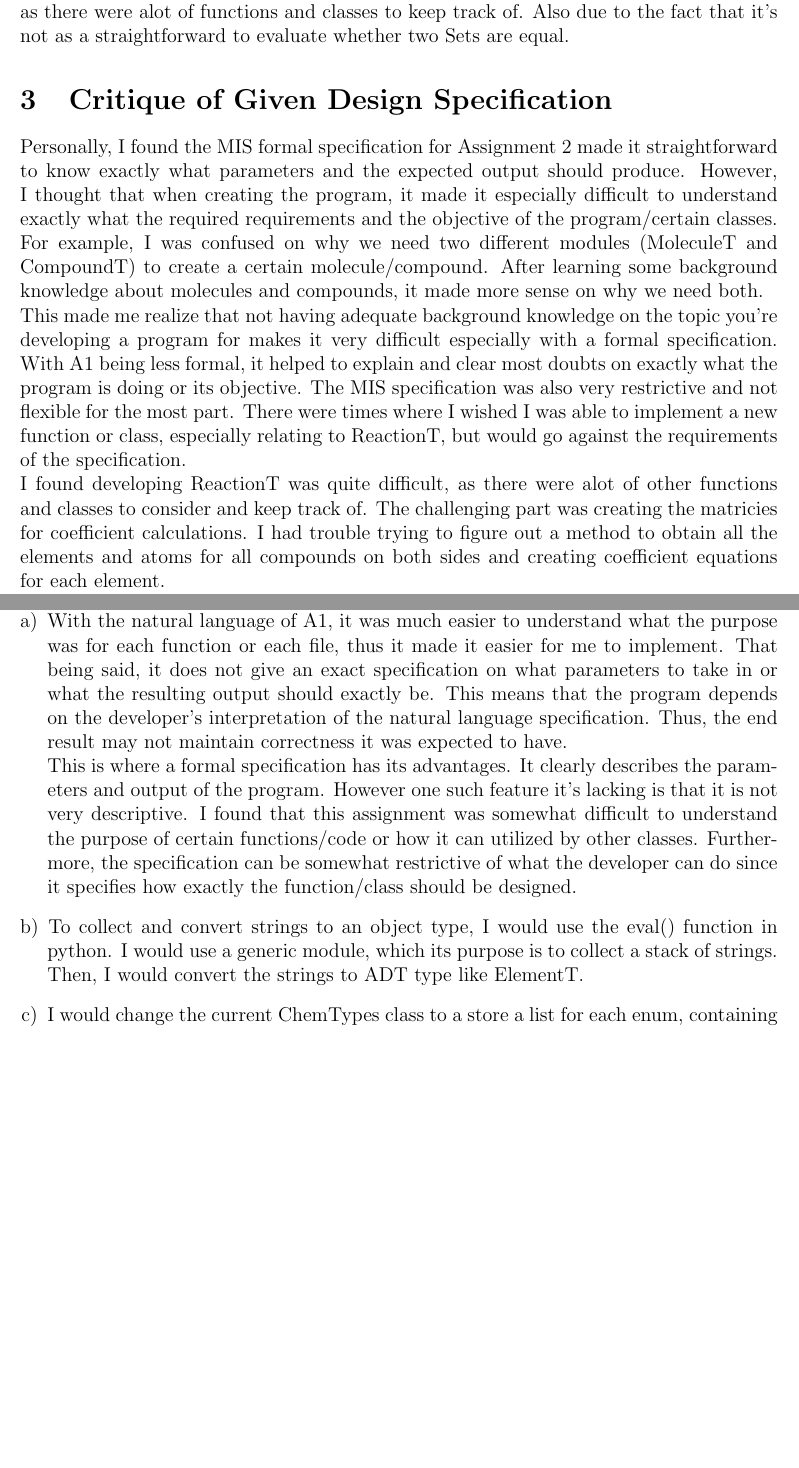
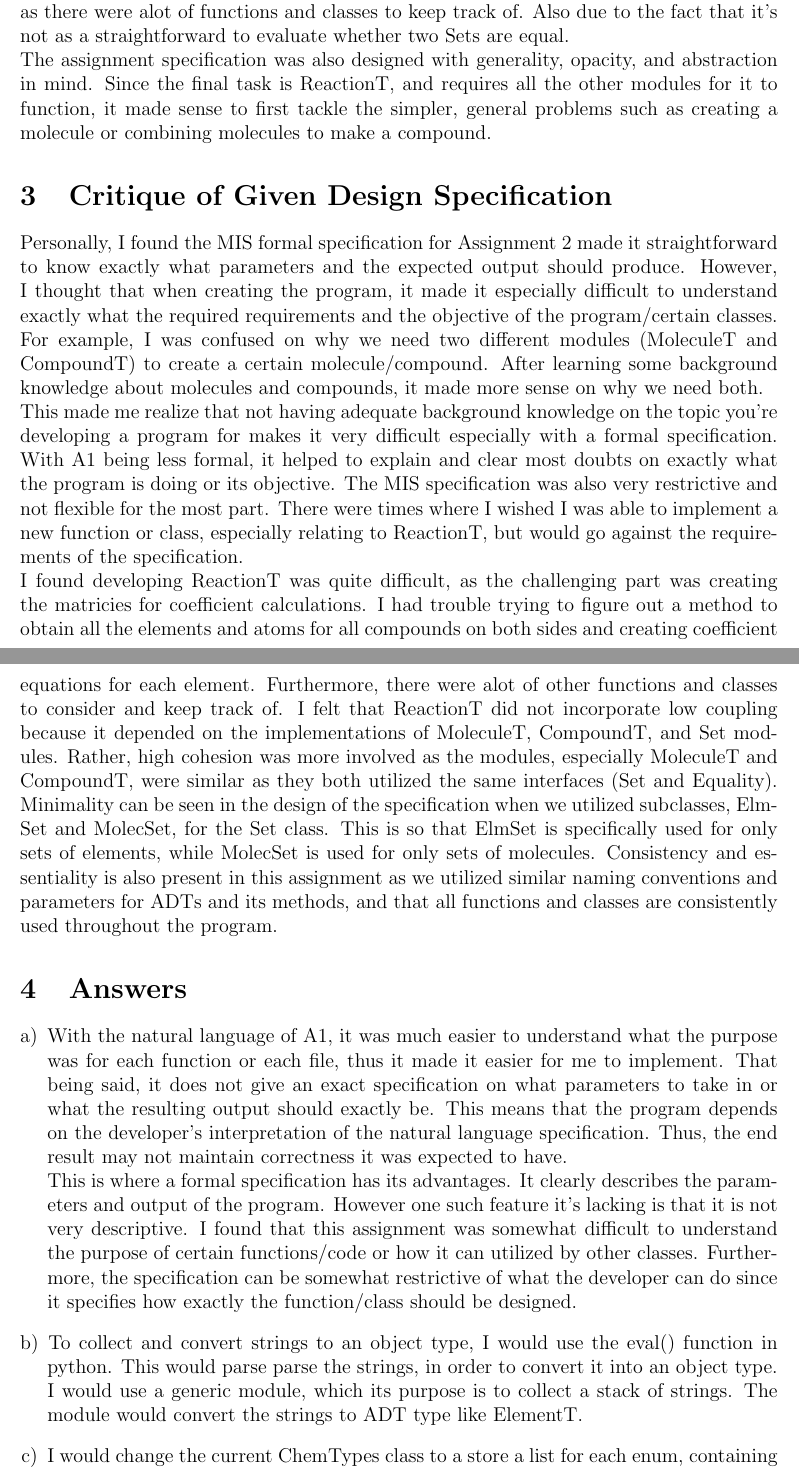
Before and after one commit to madhi-naga/SE-2AA4, a LaTeX document (A2/report/report.tex): two parts of pages 2 and 3 of 22 before the commit and two parts of pages 2 and 3 of 23 after it, joined at a grey line, cut so that both start at the same text, the shorter picture padded with empty space. The pictures show the PDF file A2/report/report.pdf that the author committed with the source.

Commit message:
Finalized report

```diff
--- a/A2/report/report.tex
+++ b/A2/report/report.tex
@@ -46,14 +46,16 @@ When originally running pytest for my partner's code, it actually failed due to
 \newline
 Once these errors were fixed, I ran pytest again. This time, the results showed 8 passes and 8 failures. When looking over the failed cases, most were related to checking whether a ElmSet/MolecSet were equivalent (in value) to each other. I realized that in my code, I add the \_\_eq\_\_ function in the Set class, thus assertions with '==' would automatically redirect these cases to the 'equals' function in Set. However, my partner did not use \_\_eq\_\_, thus '==' was checking whether the Sets were memory equivalent. \newline
 One thing to mention is that my test case selection was flawed for test\_Set\_to\_seq, as '==' checked if both Sets (in list format) were equivalent at each index. I did not realized this with my test cases for my own code. I rectified the error by converting the lists to the built-in python set datatype. \newline
-In addition, one of the test cases for my partner's code failed when trying to remove (rm function) a value from a Set where it does not exist.The reason was that a ValueError occured, as his rm function raised that error. I actually realized that in my own code, I forgot to raise a ValueError exception when this happens. Instead, my code simply does not perform the rm operation for invalid elements in a Set. \newline
+In addition, one of the test cases for my partner's code failed when trying to remove (rm function) a value from a Set where it does not exist. The reason was that a ValueError occured, as his rm function raised that error. I actually realized that in my own code, I forgot to raise a ValueError exception when this happens. Instead, my code simply does not perform the rm operation for invalid elements in a Set. \newline
 Once all these errors were fixed, I ran pytest again and it showed two failures, for test\_ReactionT\_get\_lhs\_coeff and for test\_ReactionT\_get\_rhs\_coeff. This was because my partner did not implement code for balancing coefficients in ReactionT. \newline \newline
 I found this assignment to be more difficult to produce accurate and valid test cases, as there were alot of functions and classes to keep track of. Also due to the fact that it's not as a straightforward to evaluate whether two Sets are equal.
+\newline
+The assignment specification was also designed with generality, opacity, and abstraction in mind. Since the final task is ReactionT, and requires all the other modules for it to function, it made sense to first tackle the simpler, general problems such as creating a molecule or combining molecules to make a compound.
 
 \section{Critique of Given Design Specification}
 Personally, I found the MIS formal specification for Assignment 2 made it straightforward to know exactly what parameters and the expected output should produce. However, I thought that when creating the program, it made it especially difficult to understand exactly what the required requirements and the objective of the program/certain classes. For example, I was confused on why we need two different modules (MoleculeT and CompoundT) to create a certain molecule/compound. After learning some background knowledge about molecules and compounds, it made more sense on why we need both. \newline This made me realize that not having adequate background knowledge on the topic you're developing a program for makes it very difficult especially with a formal specification. With A1 being less formal, it helped to explain and clear most doubts on exactly what the program is doing or its objective. The MIS specification was also very restrictive and not flexible for the most part. There were times where I wished I was able to implement a new function or class, especially relating to ReactionT, but would go against the requirements of the specification.
 \newline
-I found developing ReactionT was quite difficult, as there were alot of other functions and classes to consider and keep track of. The challenging part was creating the matricies for coefficient calculations. I had trouble trying to figure out a method to obtain all the elements and atoms for all compounds on both sides and creating coefficient equations for each element.
+I found developing ReactionT was quite difficult, as the challenging part was creating the matricies for coefficient calculations. I had trouble trying to figure out a method to obtain all the elements and atoms for all compounds on both sides and creating coefficient equations for each element. Furthermore, there were alot of other functions and classes to consider and keep track of. I felt that ReactionT did not incorporate low coupling because it depended on the implementations of MoleculeT, CompoundT, and Set modules. Rather, high cohesion was more involved as the modules, especially MoleculeT and CompoundT, were similar as they both utilized the same interfaces (Set and Equality).  Minimality can be seen in the design of the specification when we utilized subclasses, ElmSet and MolecSet, for the Set class. This is so that ElmSet is specifically used for only sets of elements, while MolecSet is used for only sets of molecules. Consistency and essentiality is also present in this assignment as we utilized similar naming conventions and parameters for ADTs and its methods, and that all functions and classes are consistently used throughout the program.
 
 \section{Answers}
 
@@ -65,7 +67,7 @@ With the natural language of A1, it was much easier to understand what the purpo
 This is where a formal specification has its advantages. It clearly describes the parameters and output of the program. However one such feature it's lacking is that it is not very descriptive. I found that this assignment was somewhat difficult to understand the purpose of certain functions/code or how it can utilized by other classes. Furthermore, the specification can be somewhat restrictive of what the developer can do since it specifies how exactly the function/class should be designed.
 
 \item
-To collect and convert strings to an object type, I would use the eval() function in python. I would use a generic module, which its purpose is to collect a stack of strings. Then, I would convert the strings to ADT type like ElementT.
+To collect and convert strings to an object type, I would use the eval() function in python. This would parse parse the strings, in order to convert it into an object type. I would use a generic module, which its purpose is to collect a stack of strings. The module would convert the strings to ADT type like ElementT.
 
 \item
 I would change the current ChemTypes class to a store a list for each enum, containing both it's atomic number and atomic mass (eg. H = [1.01, 1]). We can then have a constructor (get\_mass()) that returns an element's atomic mass. For MoleculeT, a mass constructor can be used again, but this time it multiplies the number of atoms with the atomic mass. For CompoundT, it would take the sum of all MoleculeT masses in its compound.
```
Also changed, not shown: A2/report/report.pdf.
